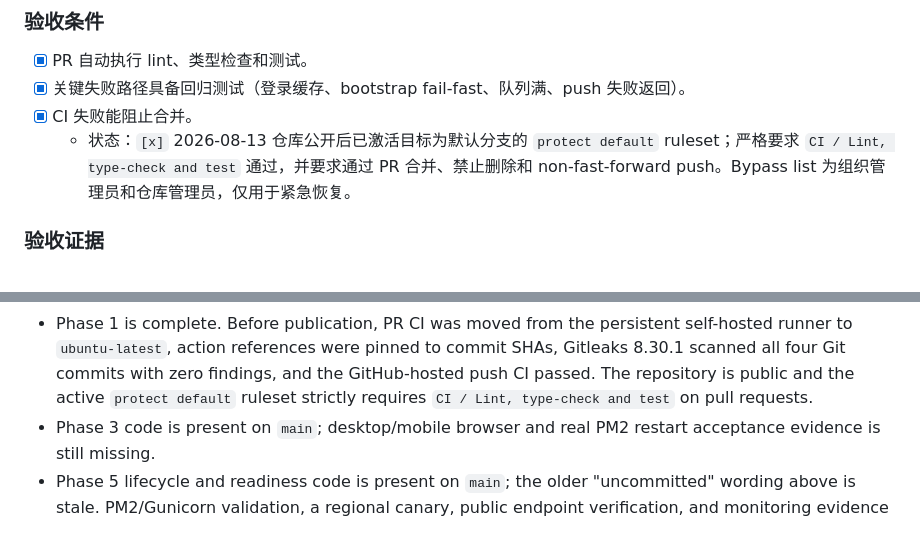
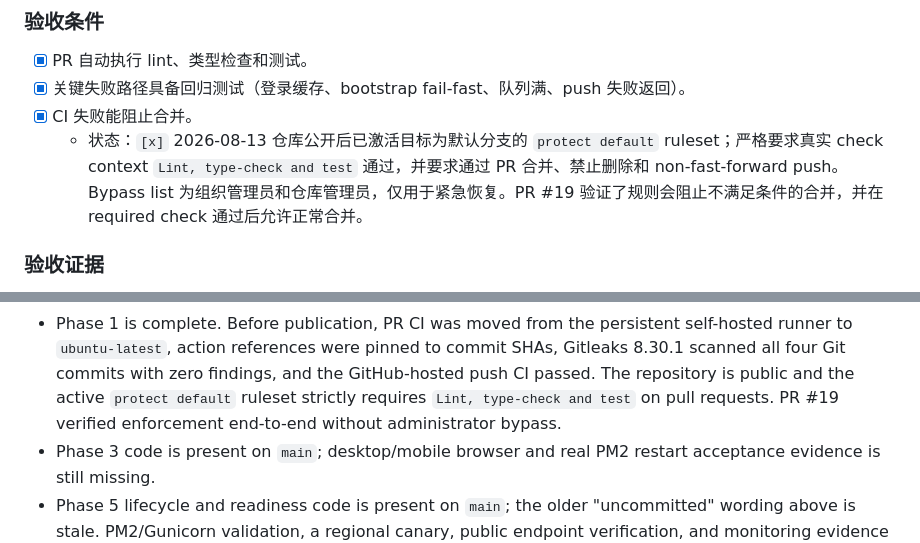
Before and after one commit to Sekai-World/sekai-client, a Markdown page: docs/remediation-roadmap.md, 2 parts joined by grey strips. Rendered like a GitHub page.

Commit message:
docs: correct required check context (#20)

```diff
--- a/docs/remediation-roadmap.md
+++ b/docs/remediation-roadmap.md
@@ -119,7 +119,7 @@ uv run --extra dev pytest tests/
 - [x] PR 自动执行 lint、类型检查和测试。
 - [x] 关键失败路径具备回归测试（登录缓存、bootstrap fail-fast、队列满、push 失败返回）。
 - [x] CI 失败能阻止合并。
-  - 状态：`[x]` 2026-08-13 仓库公开后已激活目标为默认分支的 `protect default` ruleset；严格要求 `CI / Lint, type-check and test` 通过，并要求通过 PR 合并、禁止删除和 non-fast-forward push。Bypass list 为组织管理员和仓库管理员，仅用于紧急恢复。
+  - 状态：`[x]` 2026-08-13 仓库公开后已激活目标为默认分支的 `protect default` ruleset；严格要求真实 check context `Lint, type-check and test` 通过，并要求通过 PR 合并、禁止删除和 non-fast-forward push。Bypass list 为组织管理员和仓库管理员，仅用于紧急恢复。PR #19 验证了规则会阻止不满足条件的合并，并在 required check 通过后允许正常合并。
 
 ### 验收证据
 
@@ -481,7 +481,8 @@ and test-count records above are retained as execution history.
   SHAs, Gitleaks 8.30.1 scanned all four Git commits with zero findings, and the
   GitHub-hosted push CI passed. The repository is public and the active
   `protect default` ruleset strictly requires
-  `CI / Lint, type-check and test` on pull requests.
+  `Lint, type-check and test` on pull requests. PR #19 verified enforcement
+  end-to-end without administrator bypass.
 - Phase 3 code is present on `main`; desktop/mobile browser and real PM2 restart
   acceptance evidence is still missing.
 - Phase 5 lifecycle and readiness code is present on `main`; the older
```
